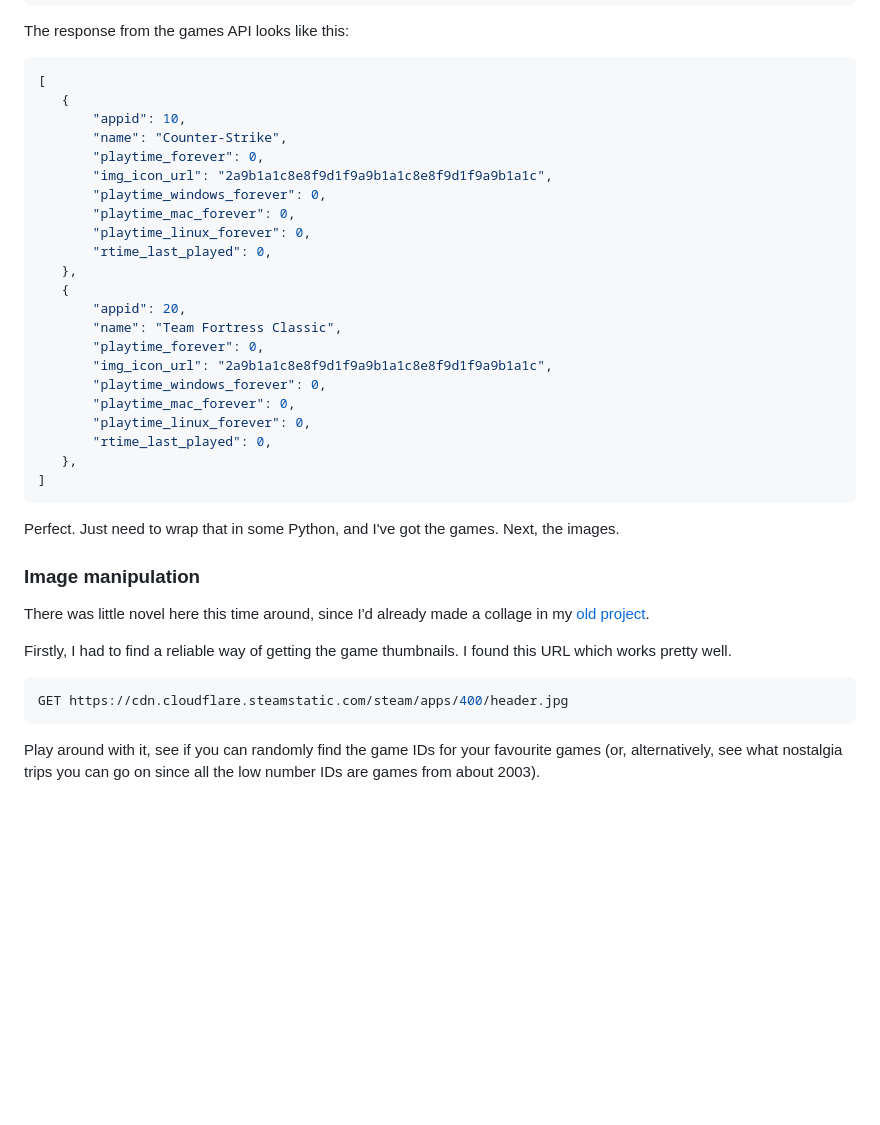
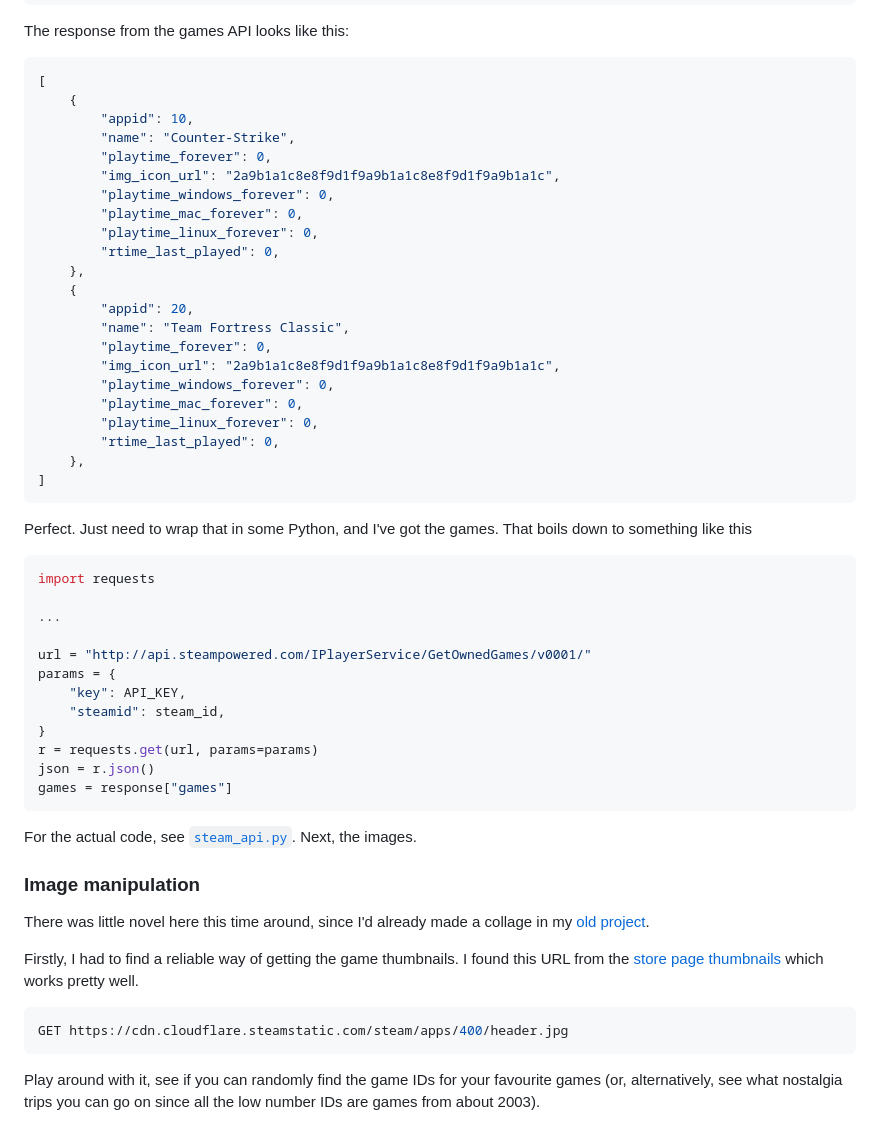
Before and after one commit to alifeee/blogtest, a Markdown page: steam-collage-api/steam-collage-api.md, the part around one of its changes. Drawn GitHub-style; blank space fills up the shorter version.

````diff
--- a/steam-collage-api/steam-collage-api.md
+++ b/steam-collage-api/steam-collage-api.md
@@ -87,36 +85,54 @@ The response from the games API looks like this:
 
 ```json
 [
-   {
-       "appid": 10,
-       "name": "Counter-Strike",
-       "playtime_forever": 0,
-       "img_icon_url": "2a9b1a1c8e8f9d1f9a9b1a1c8e8f9d1f9a9b1a1c",
-       "playtime_windows_forever": 0,
-       "playtime_mac_forever": 0,
-       "playtime_linux_forever": 0,
-       "rtime_last_played": 0,
-   },
-   {
-       "appid": 20,
-       "name": "Team Fortress Classic",
-       "playtime_forever": 0,
-       "img_icon_url": "2a9b1a1c8e8f9d1f9a9b1a1c8e8f9d1f9a9b1a1c",
-       "playtime_windows_forever": 0,
-       "playtime_mac_forever": 0,
-       "playtime_linux_forever": 0,
-       "rtime_last_played": 0,
-   },
+    {
+        "appid": 10,
+        "name": "Counter-Strike",
+        "playtime_forever": 0,
+        "img_icon_url": "2a9b1a1c8e8f9d1f9a9b1a1c8e8f9d1f9a9b1a1c",
+        "playtime_windows_forever": 0,
+        "playtime_mac_forever": 0,
+        "playtime_linux_forever": 0,
+        "rtime_last_played": 0,
+    },
+    {
+        "appid": 20,
+        "name": "Team Fortress Classic",
+        "playtime_forever": 0,
+        "img_icon_url": "2a9b1a1c8e8f9d1f9a9b1a1c8e8f9d1f9a9b1a1c",
+        "playtime_windows_forever": 0,
+        "playtime_mac_forever": 0,
+        "playtime_linux_forever": 0,
+        "rtime_last_played": 0,
+    },
 ]
 ```
 
-Perfect. Just need to wrap that in some Python, and I've got the games. Next, the images.
+Perfect. Just need to wrap that in some Python, and I've got the games. That boils down to something like this
+
+```python
+import requests
+
+...
+
+url = "http://api.steampowered.com/IPlayerService/GetOwnedGames/v0001/"
+params = {
+    "key": API_KEY,
+    "steamid": steam_id,
+}
+r = requests.get(url, params=params)
+json = r.json()
+games = response["games"]
+```
+
+For the actual code, see [`steam_api.py`].
+Next, the images.
 
 ### Image manipulation
 
 There was little novel here this time around, since I'd already made a collage in my [old project][old steam collage].
 
-Firstly, I had to find a reliable way of getting the game thumbnails. I found this URL which works pretty well.
+Firstly, I had to find a reliable way of getting the game thumbnails. I found this URL from the [store page thumbnails][portal store page] which works pretty well.
 
 ```bash
 GET https://cdn.cloudflare.steamstatic.com/steam/apps/400/header.jpg
@@ -125,16 +141,16 @@ GET https://cdn.cloudflare.steamstatic.com/steam/apps/400/header.jpg
 Play around with it, see if you can randomly find the game IDs for your favourite games (or, alternatively, see what nostalgia trips you can go on since all the low number IDs are games from about 2003).
 
 <div
-        x-data="{gameid: 400}"
-        style="
-          display: flex;
-          flex-direction: column;
-          gap: 0.5rem;
-          align-items: center;
-          min-height:215px;
+    x-data="{gameid: 400}"
+    style="
+        display: flex;
+        flex-direction: column;
+        gap: 0.5rem;
+        align-items: center;
+        min-height:215px;
         "
-      >
-        <input type="number" x-model="gameid" style="width: 5rem" />
-        <div style="display: flex; flex-wrap: wrap; justify-content: center">
-          <template x-for="id in [20, 30, 70, 150, 400, 500, 550, 810, 4000]">
+    >
+    <input type="number" x-model="gameid" style="width: 5rem" />
+    <div style="display: flex; flex-wrap: wrap; justify-content: center">
+        <template x-for="id in [20, 30, 70, 150, 400, 500, 550, 810, 4000]">
             <button
````
Also changed, not shown: other parts of steam-collage-api/steam-collage-api.md (+103 -27 lines).
